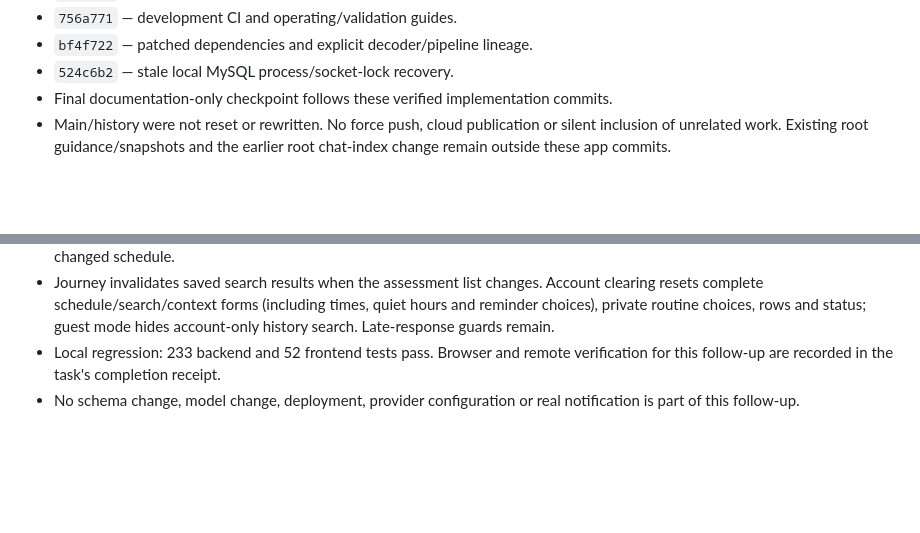
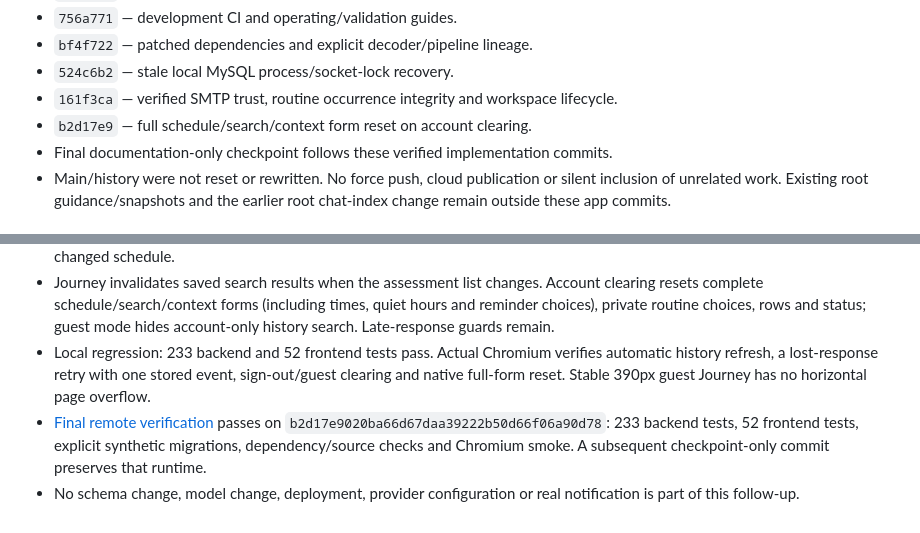
Before and after one commit to Guruselva-git007/Dermamatrix-AI, a Markdown page: dermamatrix-ai/docs/ROADMAP_EXECUTION_STATUS.md, 2 parts joined by grey strips. Drawn GitHub-style; blank space fills up the shorter version.

Commit message:
Record final consumer follow-up verification [skip ci]

```diff
--- a/dermamatrix-ai/docs/ROADMAP_EXECUTION_STATUS.md
+++ b/dermamatrix-ai/docs/ROADMAP_EXECUTION_STATUS.md
@@ -25,6 +25,8 @@ booking service was added without an approved requirement.
 - `756a771` — development CI and operating/validation guides.
 - `bf4f722` — patched dependencies and explicit decoder/pipeline lineage.
 - `524c6b2` — stale local MySQL process/socket-lock recovery.
+- `161f3ca` — verified SMTP trust, routine occurrence integrity and workspace lifecycle.
+- `b2d17e9` — full schedule/search/context form reset on account clearing.
 - Final documentation-only checkpoint follows these verified implementation commits.
 - Main/history were not reset or rewritten. No force push, cloud publication or
   silent inclusion of unrelated work. Existing root guidance/snapshots and the
@@ -152,7 +154,13 @@ verification, not a new rebuild or repetition of completed engineering.
   Account clearing resets complete schedule/search/context forms (including
   times, quiet hours and reminder choices), private routine choices, rows and status;
   guest mode hides account-only history search. Late-response guards remain.
-- Local regression: 233 backend and 52 frontend tests pass. Browser and remote
-  verification for this follow-up are recorded in the task's completion receipt.
+- Local regression: 233 backend and 52 frontend tests pass. Actual Chromium
+  verifies automatic history refresh, a lost-response retry with one stored event,
+  sign-out/guest clearing and native full-form reset. Stable 390px guest Journey
+  has no horizontal page overflow.
+- [Final remote verification](https://github.com/Guruselva-git007/Dermamatrix-AI/actions/runs/40491802232)
+  passes on `b2d17e9020ba66d67daa39222b50d66f06a90d78`: 233 backend tests,
+  52 frontend tests, explicit synthetic migrations, dependency/source checks
+  and Chromium smoke. A subsequent checkpoint-only commit preserves that runtime.
 - No schema change, model change, deployment, provider configuration or real
   notification is part of this follow-up.
```
